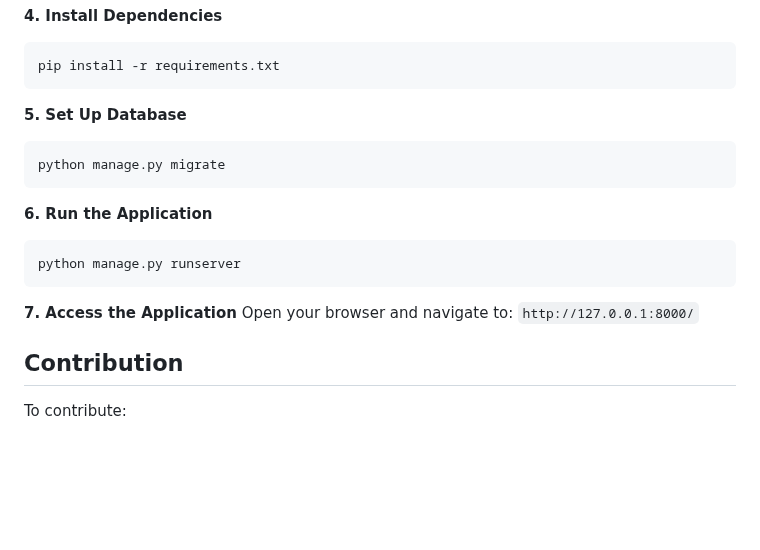
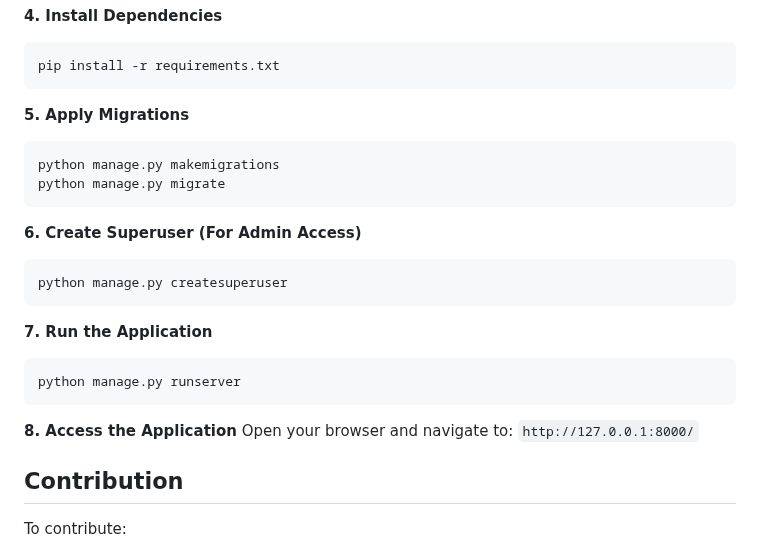
Before and after one commit to Ericanshimir/MindCare-Burundi, a Markdown page: README.md, the part around the change. Rendered like a GitHub page; blank space fills up the shorter version.

````diff
--- a/README.md
+++ b/README.md
@@ -131,15 +131,20 @@ Visit the deployed app https://mindcare-burundi.onrender.com.
    ```sh
    pip install -r requirements.txt
    ```
-**5. Set Up Database**
+**5. Apply Migrations**
    ```sh
+  python manage.py makemigrations
   python manage.py migrate
    ```
-**6. Run the Application**
+**6. Create Superuser (For Admin Access)**
+```sh
+python manage.py createsuperuser
+```
+**7. Run the Application**
    ```sh
   python manage.py runserver
    ```
-**7. Access the Application**
+**8. Access the Application**
    Open your browser and navigate to: `http://127.0.0.1:8000/`
 
 ## Contribution
````
